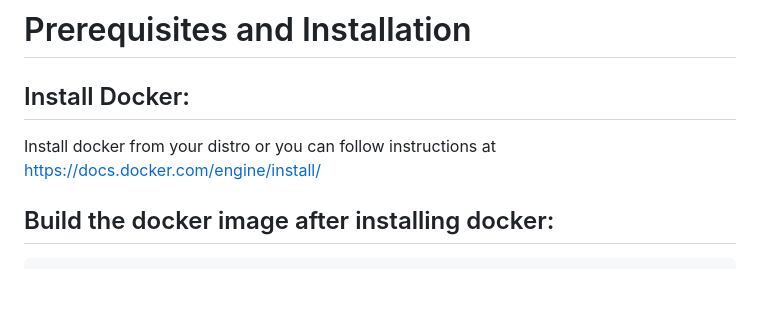
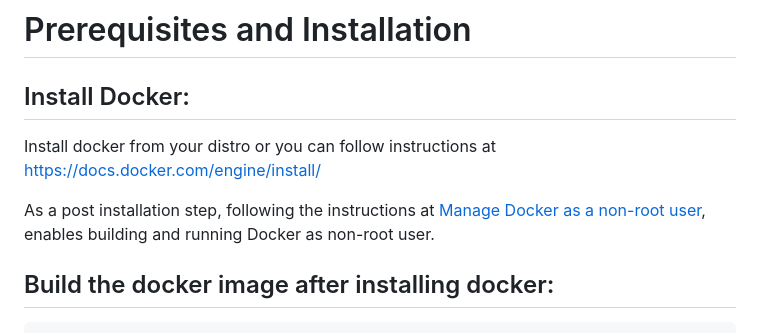
Before and after one commit to elisa-tech/wg-automotive, a Markdown page: Docker_container/Readme.md, the part around the change. Drawn GitHub-style; blank space fills up the shorter version.

Commit message:
Updated docker usage documentation
* Added information on how to manage docker as non-root user
* Fixes Issue: https://github.com/elisa-tech/meta-elisa/issues/31

Signed-off-by: FlorianGuenther2 <Florian.Guenther2@de.bosch.com>

```diff
--- a/Docker_container/Readme.md
+++ b/Docker_container/Readme.md
@@ -7,6 +7,8 @@ Install Docker:
 --------------
 
 Install docker from your distro or you can follow instructions at https://docs.docker.com/engine/install/
+
+As a post installation step, following the instructions at [Manage Docker as a non-root user](https://docs.docker.com/engine/install/linux-postinstall/#manage-docker-as-a-non-root-user), enables building and running Docker as non-root user.
 
 
 Build the docker image after installing docker:
```
